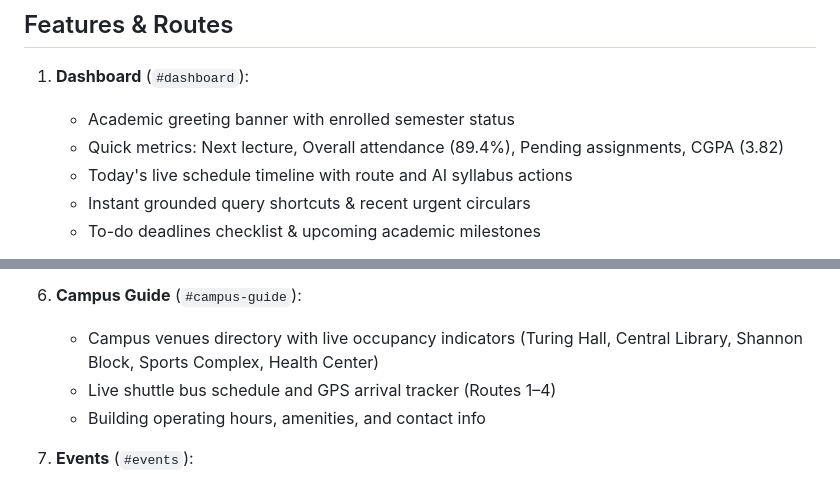
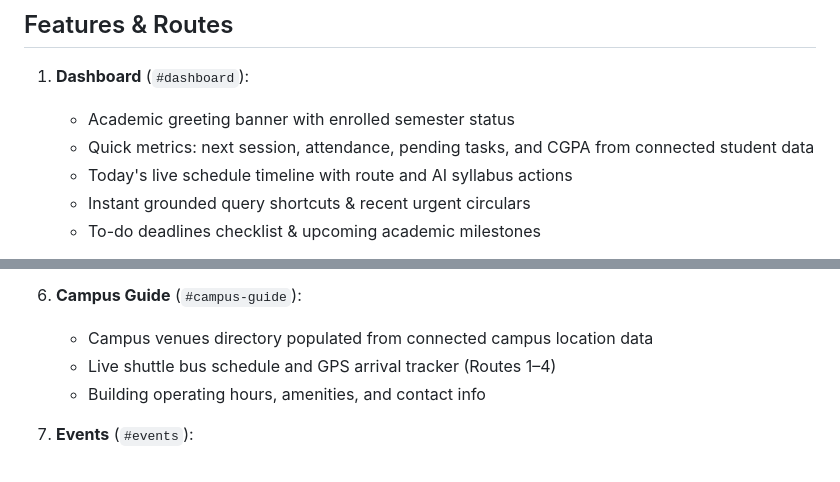
Before and after one commit to suryamaster1000/ai-campus-copilot, a Markdown page: README.md, 2 parts joined by grey strips. Drawn GitHub-style.

Commit message:
Remove remaining sample campus data

```diff
--- a/README.md
+++ b/README.md
@@ -6,7 +6,7 @@ A modern, grounded AI assistant and student dashboard for university campuses, b
 
 1. **Dashboard** (`#dashboard`):
    - Academic greeting banner with enrolled semester status
-   - Quick metrics: Next lecture, Overall attendance (89.4%), Pending assignments, CGPA (3.82)
+   - Quick metrics: next session, attendance, pending tasks, and CGPA from connected student data
    - Today's live schedule timeline with route and AI syllabus actions
    - Instant grounded query shortcuts & recent urgent circulars
    - To-do deadlines checklist & upcoming academic milestones
@@ -39,7 +39,7 @@ A modern, grounded AI assistant and student dashboard for university campuses, b
    - Downloadable syllabus & formula cheat sheet PDFs
 
 6. **Campus Guide** (`#campus-guide`):
-   - Campus venues directory with live occupancy indicators (Turing Hall, Central Library, Shannon Block, Sports Complex, Health Center)
+   - Campus venues directory populated from connected campus location data
    - Live shuttle bus schedule and GPS arrival tracker (Routes 1–4)
    - Building operating hours, amenities, and contact info
 
```
